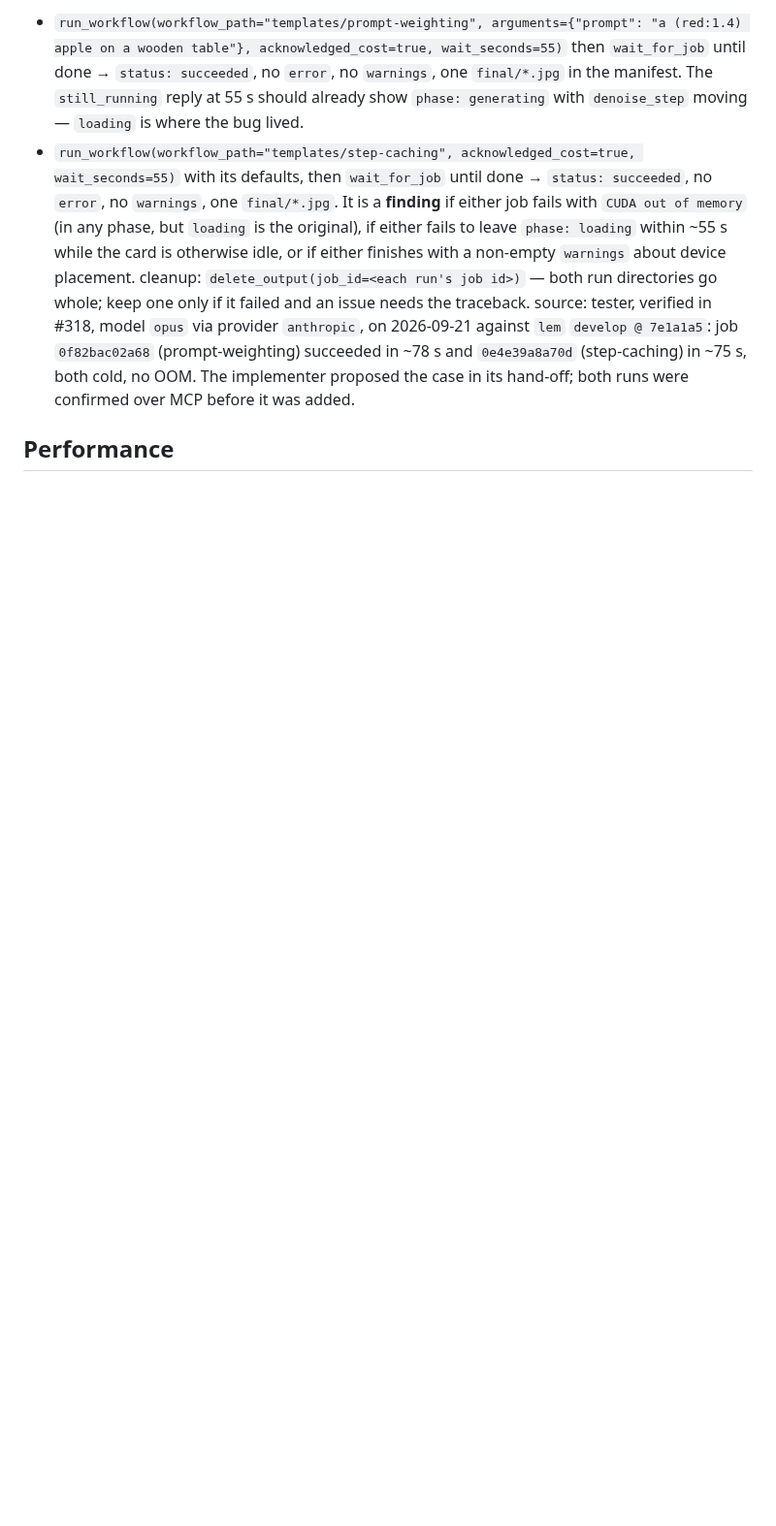
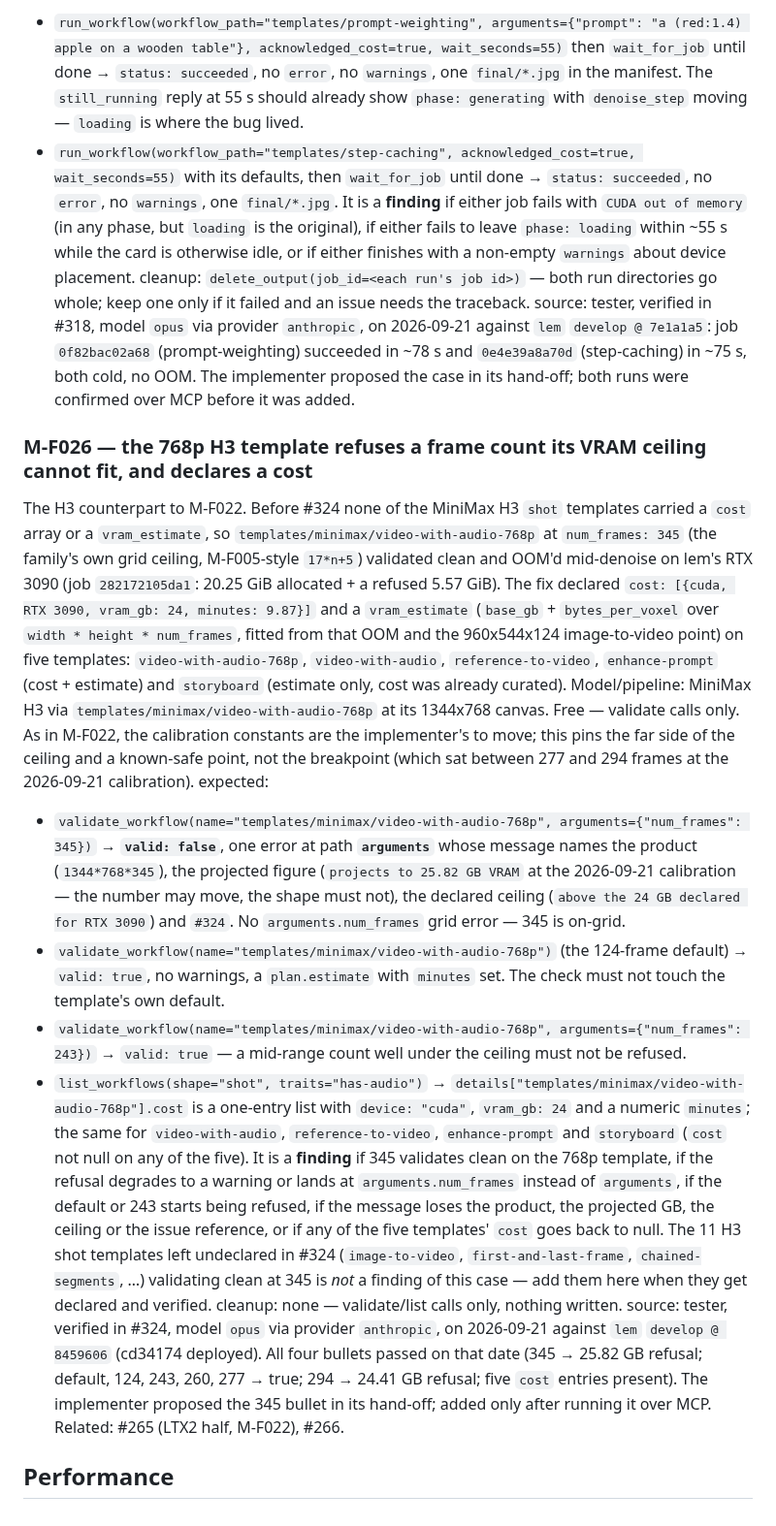
Before and after one commit to dkackman/harnest, a Markdown page: regression-suite-model-specific.md, the part around the change. Shown at 97% size. GitHub-like rendering; blank space fills up the shorter version.

Commit message:
regression: tester added case (cycle 3)
Co-Authored-By: Claude (opus) <noreply@anthropic.com>

```diff
--- a/regression-suite-model-specific.md
+++ b/regression-suite-model-specific.md
@@ -963,4 +963,45 @@ source: tester, verified in #318, model `opus` via provider `anthropic`, on 2026
 `0e4e39a8a70d` (step-caching) in ~75 s, both cold, no OOM. The implementer proposed the case in
 its hand-off; both runs were confirmed over MCP before it was added.
 
+### M-F026 — the 768p H3 template refuses a frame count its VRAM ceiling cannot fit, and declares a cost
+The H3 counterpart to M-F022. Before #324 none of the MiniMax H3 `shot` templates carried a `cost`
+array or a `vram_estimate`, so `templates/minimax/video-with-audio-768p` at `num_frames: 345` (the
+family's own grid ceiling, M-F005-style `17*n+5`) validated clean and OOM'd mid-denoise on lem's
+RTX 3090 (job `282172105da1`: 20.25 GiB allocated + a refused 5.57 GiB). The fix declared
+`cost: [{cuda, RTX 3090, vram_gb: 24, minutes: 9.87}]` and a `vram_estimate` (`base_gb` +
+`bytes_per_voxel` over `width * height * num_frames`, fitted from that OOM and the 960x544x124
+image-to-video point) on five templates: `video-with-audio-768p`, `video-with-audio`,
+`reference-to-video`, `enhance-prompt` (cost + estimate) and `storyboard` (estimate only, cost was
+already curated). Model/pipeline: MiniMax H3 via `templates/minimax/video-with-audio-768p` at its
+1344x768 canvas. Free — validate calls only. As in M-F022, the calibration constants are the
+implementer's to move; this pins the far side of the ceiling and a known-safe point, not the
+breakpoint (which sat between 277 and 294 frames at the 2026-09-21 calibration).
+expected:
+- `validate_workflow(name="templates/minimax/video-with-audio-768p", arguments={"num_frames": 345})`
+  → **`valid: false`**, one error at path **`arguments`** whose message names the product
+  (`1344*768*345`), the projected figure (`projects to 25.82 GB VRAM` at the 2026-09-21
+  calibration — the number may move, the shape must not), the declared ceiling (`above the 24 GB
+  declared for RTX 3090`) and `#324`. No `arguments.num_frames` grid error — 345 is on-grid.
+- `validate_workflow(name="templates/minimax/video-with-audio-768p")` (the 124-frame default)
+  → `valid: true`, no warnings, a `plan.estimate` with `minutes` set. The check must not touch
+  the template's own default.
+- `validate_workflow(name="templates/minimax/video-with-audio-768p", arguments={"num_frames": 243})`
+  → `valid: true` — a mid-range count well under the ceiling must not be refused.
+- `list_workflows(shape="shot", traits="has-audio")` → `details["templates/minimax/video-with-audio-768p"].cost`
+  is a one-entry list with `device: "cuda"`, `vram_gb: 24` and a numeric `minutes`; the same for
+  `video-with-audio`, `reference-to-video`, `enhance-prompt` and `storyboard` (`cost` not null on
+  any of the five).
+It is a **finding** if 345 validates clean on the 768p template, if the refusal degrades to a
+warning or lands at `arguments.num_frames` instead of `arguments`, if the default or 243 starts
+being refused, if the message loses the product, the projected GB, the ceiling or the issue
+reference, or if any of the five templates' `cost` goes back to null. The 11 H3 shot templates left
+undeclared in #324 (`image-to-video`, `first-and-last-frame`, `chained-segments`, …) validating
+clean at 345 is *not* a finding of this case — add them here when they get declared and verified.
+cleanup: none — validate/list calls only, nothing written.
+source: tester, verified in #324, model `opus` via provider `anthropic`, on 2026-09-21 against
+`lem` `develop @ 8459606` (cd34174 deployed). All four bullets passed on that date (345 → 25.82 GB
+refusal; default, 124, 243, 260, 277 → true; 294 → 24.41 GB refusal; five `cost` entries present).
+The implementer proposed the 345 bullet in its hand-off; added only after running it over MCP.
+Related: #265 (LTX2 half, M-F022), #266.
+
 ## Performance
```
